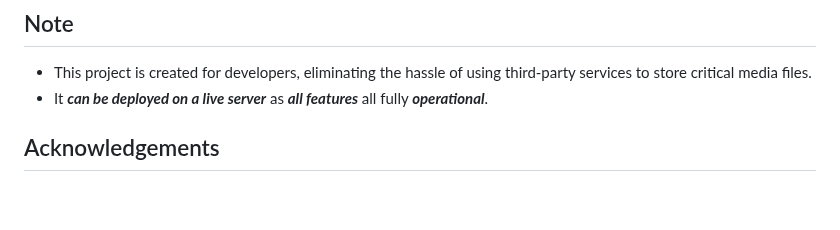
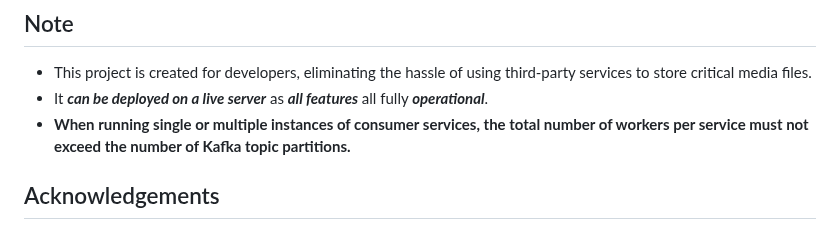
Before and after one commit to NVJ9SINGHNAVJOT/media-docker, a Markdown page: README.md, the part around the change. GitHub-like rendering; blank space fills up the shorter version.

Commit message:
docs(readme): updated for workers count

```diff
--- a/README.md
+++ b/README.md
@@ -13,6 +13,7 @@
 
 - This project is created for developers, eliminating the hassle of using third-party services to store critical media files.
 - It **_can be deployed on a live server_** as **_all features_** all fully **_operational_**.
+- **When running single or multiple instances of consumer services, the total number of workers per service must not exceed the number of Kafka topic partitions.**
 
 ## Acknowledgements
 
```
